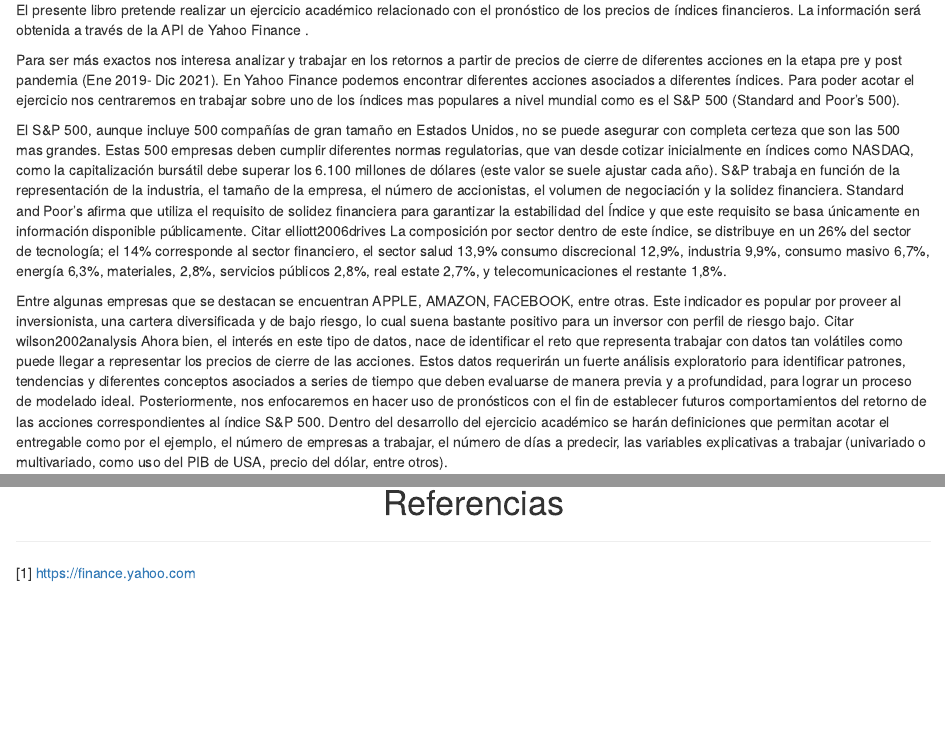
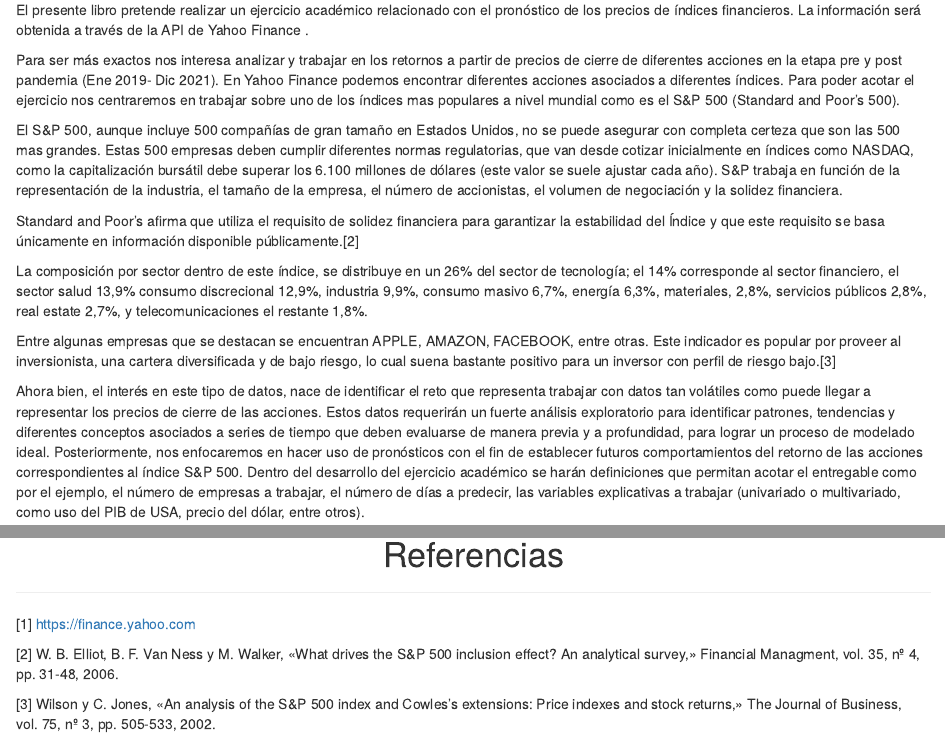
Before and after one commit to ingadrianr/stocks_predictions, an R Markdown document (stocks_predictions.Rmd): the page in a window 1100 px wide, from 590 px down, and a second part further down, joined at a grey line. Rendered offline with R 4.5, knitr and Pandoc, with nearby package versions.

Commit message:
Adicion de bibliografia

```diff
--- a/stocks_predictions.Rmd
+++ b/stocks_predictions.Rmd
@@ -27,10 +31,14 @@ El presente libro pretende realizar un ejercicio académico relacionado con el p
 Para ser más exactos nos interesa analizar y trabajar en los retornos a partir de precios de cierre de diferentes acciones en la etapa pre y post pandemia (Ene 2019- Dic 2021). En Yahoo Finance podemos encontrar diferentes acciones asociados a diferentes índices. Para poder acotar el ejercicio nos centraremos en trabajar sobre uno de los índices mas populares a nivel mundial como es el S&P 500 (Standard and Poor’s 500).
 
 El S&P 500, aunque incluye 500 compañías de gran tamaño en Estados Unidos, no se puede asegurar con completa certeza que son las 500 mas grandes. Estas 500 empresas deben cumplir diferentes normas regulatorias, que van desde cotizar inicialmente en índices como NASDAQ, como la capitalización bursátil debe superar los 6.100 millones de dólares (este valor se suele ajustar cada año).
-S&P trabaja en función de la representación de la industria, el tamaño de la empresa, el número de accionistas, el volumen de negociación y la solidez financiera. Standard and Poor's afirma que utiliza el requisito de solidez financiera para garantizar la estabilidad del Índice y que este requisito se basa únicamente en información disponible públicamente. Citar elliott2006drives
+S&P trabaja en función de la representación de la industria, el tamaño de la empresa, el número de accionistas, el volumen de negociación y la solidez financiera.
+
+Standard and Poor's afirma que utiliza el requisito de solidez financiera para garantizar la estabilidad del Índice y que este requisito se basa únicamente en información disponible públicamente.[2]
+
 La composición por sector dentro de este índice, se distribuye en un 26%  del sector de tecnología; el 14% corresponde al sector financiero, el sector salud 13,9% consumo discrecional 12,9%, industria 9,9%, consumo masivo 6,7%, energía 6,3%, materiales, 2,8%, servicios públicos 2,8%, real estate 2,7%, y telecomunicaciones el restante 1,8%.
 
-Entre algunas empresas que se destacan se encuentran APPLE, AMAZON, FACEBOOK, entre otras. Este indicador es popular por proveer al inversionista, una cartera diversificada y de bajo riesgo, lo cual suena bastante positivo para un inversor con perfil de riesgo bajo. Citar wilson2002analysis
+Entre algunas empresas que se destacan se encuentran APPLE, AMAZON, FACEBOOK, entre otras. Este indicador es popular por proveer al inversionista, una cartera diversificada y de bajo riesgo, lo cual suena bastante positivo para un inversor con perfil de riesgo bajo.[3]
+
 Ahora bien, el interés en este tipo de datos, nace de identificar el reto que representa trabajar con datos tan volátiles como puede llegar a representar los precios de cierre de las acciones. Estos datos requerirán un fuerte análisis exploratorio para identificar patrones, tendencias y diferentes conceptos asociados a series de tiempo que deben evaluarse de manera previa y a profundidad, para lograr un proceso de modelado ideal. Posteriormente, nos enfocaremos en hacer uso de pronósticos con el fin de establecer futuros comportamientos del retorno de las acciones correspondientes al índice S&P 500. Dentro del desarrollo del ejercicio académico se harán definiciones que permitan acotar el entregable como por el ejemplo, el número de empresas a trabajar, el número de días a predecir, las variables explicativas a trabajar (univariado o multivariado, como uso del PIB de USA, precio del dólar, entre otros).
 
 Además, quisiéramos evaluar como las técnicas tradicionales (métodos estadísticos) se comportan versus técnicas mas recientes como las de Machine Learning (ML). Nuestro objetivo no es descartar una herramienta o la otra, nuestro objetivo es poder identificar las bondades de cada una en la aplicación de series de tiempo en nuestra vida profesional y/o académica.
@@ -48,3 +56,7 @@ El pronóstico calculado nos permitirá descubrir el valor futuro de del valor d
 <hr>
 
 [1] https://finance.yahoo.com
+
+[2] W. B. Elliot, B. F. Van Ness y M. Walker, «What drives the S&P 500 inclusion effect? An analytical survey,» Financial Managment, vol. 35, nº 4, pp. 31-48, 2006.
+
+[3] Wilson y C. Jones, «An analysis of the S&P 500 index and Cowles’s extensions: Price indexes and stock returns,» The Journal of Business, vol. 75, nº 3, pp. 505-533, 2002.
```
Also changed, not shown: stocks_predictions.html, stocks_predictions.Rmd (6 more changed lines).
